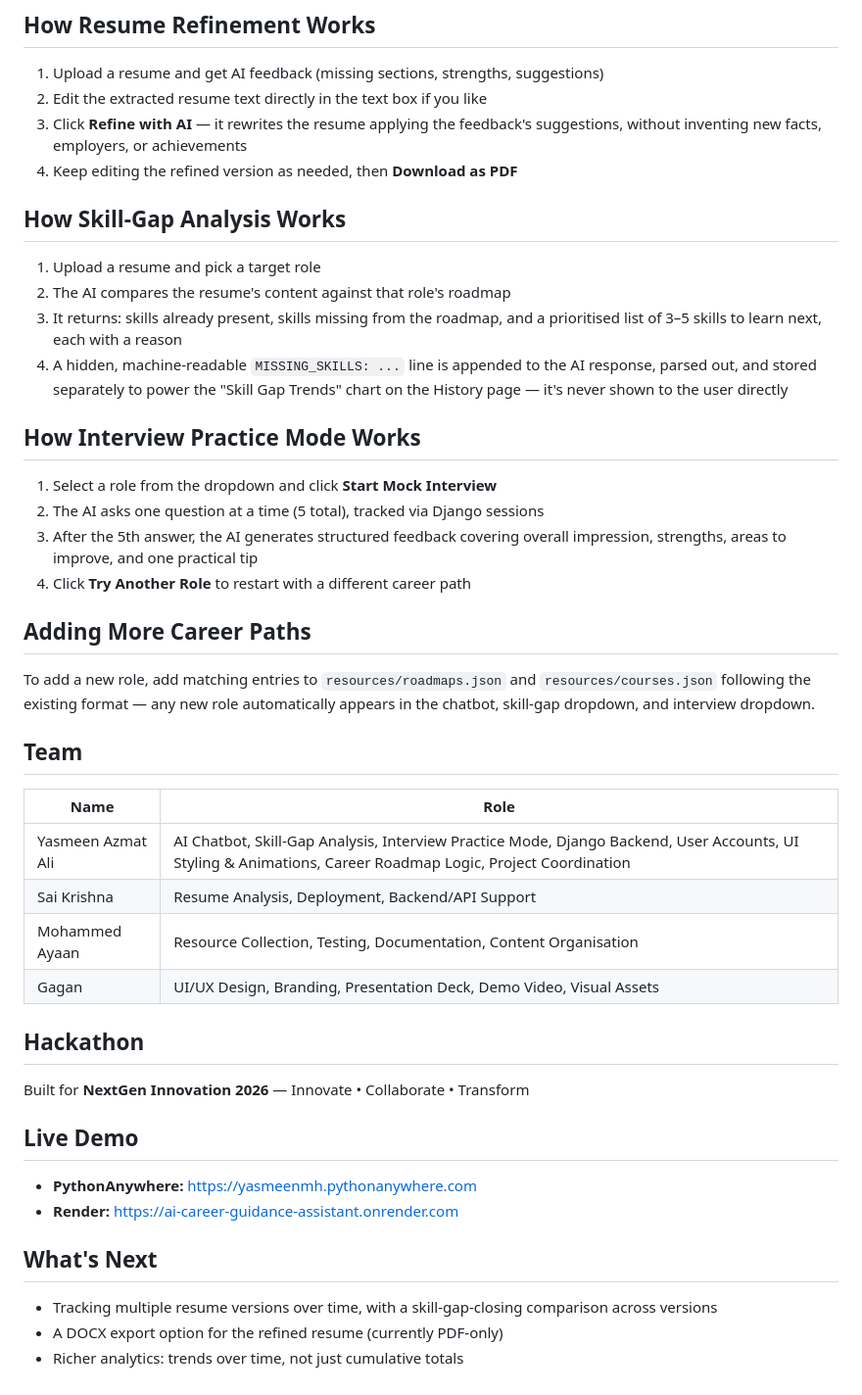
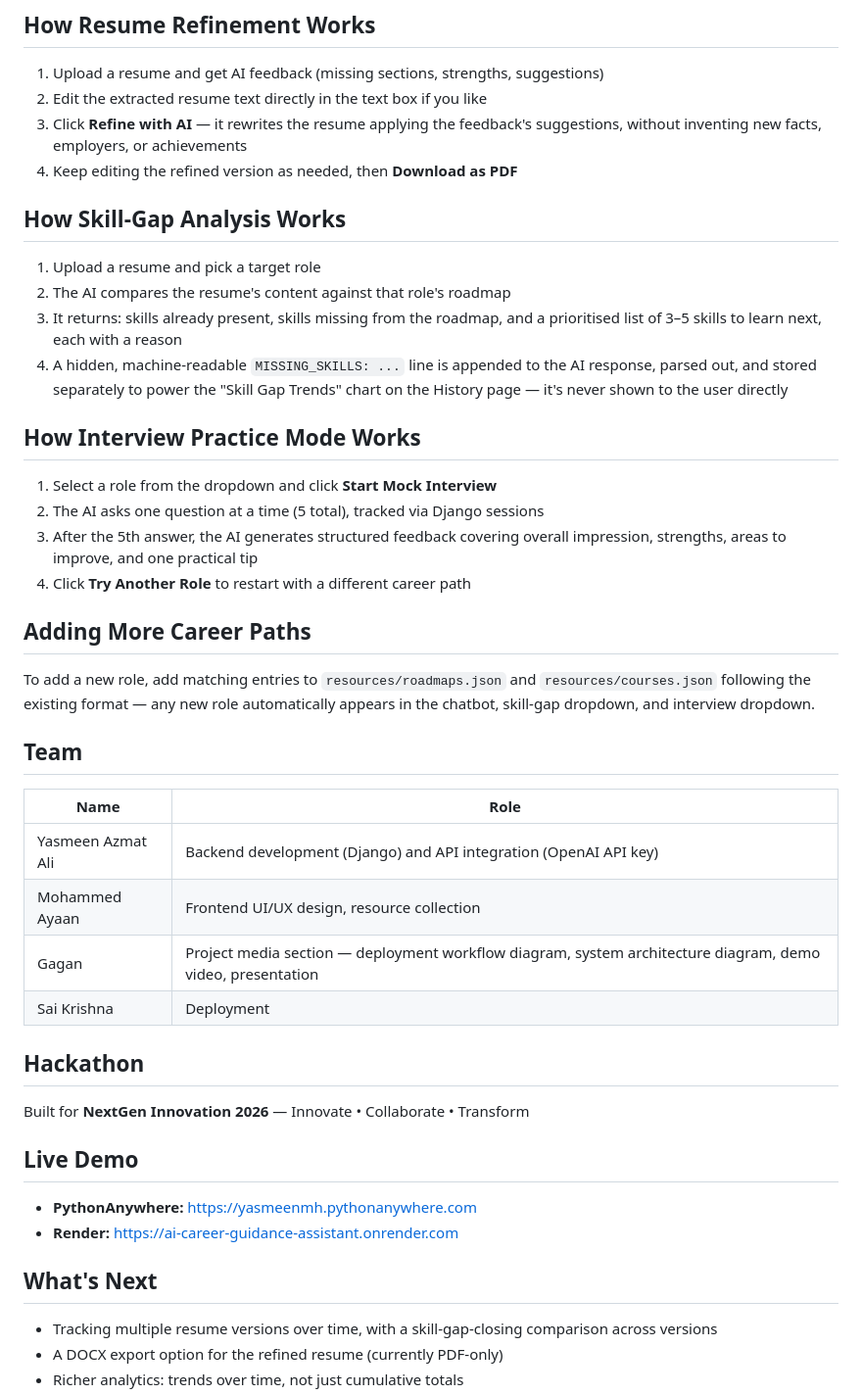
Before and after one commit to yasmeenmh90-beep/AI-Career-Guidance-Assistant, a Markdown page: README.md, the part around one of its changes. Shown at 98% size. GitHub-like rendering.

```diff
--- a/README.md
+++ b/README.md
@@ -169,21 +194,18 @@ git push origin main
 2. Edit the extracted resume text directly in the text box if you like
 3. Click **Refine with AI** — it rewrites the resume applying the feedback's suggestions, without inventing new facts, employers, or achievements
 4. Keep editing the refined version as needed, then **Download as PDF**
-
 ## How Skill-Gap Analysis Works
 
 1. Upload a resume and pick a target role
 2. The AI compares the resume's content against that role's roadmap
 3. It returns: skills already present, skills missing from the roadmap, and a prioritised list of 3–5 skills to learn next, each with a reason
 4. A hidden, machine-readable `MISSING_SKILLS: ...` line is appended to the AI response, parsed out, and stored separately to power the "Skill Gap Trends" chart on the History page — it's never shown to the user directly
-
 ## How Interview Practice Mode Works
 
 1. Select a role from the dropdown and click **Start Mock Interview**
 2. The AI asks one question at a time (5 total), tracked via Django sessions
 3. After the 5th answer, the AI generates structured feedback covering overall impression, strengths, areas to improve, and one practical tip
 4. Click **Try Another Role** to restart with a different career path
-
 ## Adding More Career Paths
 
 To add a new role, add matching entries to `resources/roadmaps.json` and `resources/courses.json` following the existing format — any new role automatically appears in the chatbot, skill-gap dropdown, and interview dropdown.
@@ -192,10 +214,10 @@ To add a new role, add matching entries to `resources/roadmaps.json` and `resour
 
 | Name | Role |
 |---|---|
-| Yasmeen Azmat Ali | AI Chatbot, Skill-Gap Analysis, Interview Practice Mode, Django Backend, User Accounts, UI Styling & Animations, Career Roadmap Logic, Project Coordination |
-| Sai Krishna | Resume Analysis, Deployment, Backend/API Support |
-| Mohammed Ayaan | Resource Collection, Testing, Documentation, Content Organisation |
-| Gagan | UI/UX Design, Branding, Presentation Deck, Demo Video, Visual Assets |
+| Yasmeen Azmat Ali | Backend development (Django) and API integration (OpenAI API key) |
+| Mohammed Ayaan | Frontend UI/UX design, resource collection |
+| Gagan | Project media section — deployment workflow diagram, system architecture diagram, demo video, presentation |
+| Sai Krishna | Deployment |
 
 ## Hackathon
 
@@ -205,9 +227,7 @@ Built for **NextGen Innovation 2026** — Innovate • Collaborate • Transform
 
 - **PythonAnywhere:** https://yasmeenmh.pythonanywhere.com
 - **Render:** https://ai-career-guidance-assistant.onrender.com
-
 ## What's Next
-
 
 - Tracking multiple resume versions over time, with a skill-gap-closing comparison across versions
 - A DOCX export option for the refined resume (currently PDF-only)
```
Also changed, not shown: other parts of README.md (+35 -10 lines).
